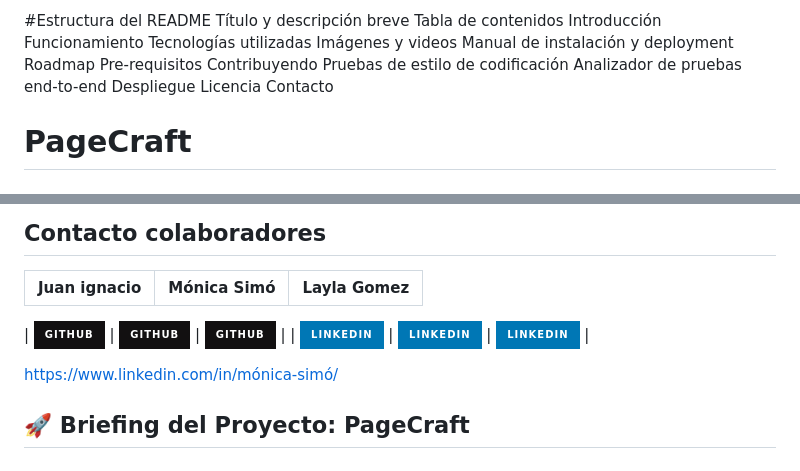
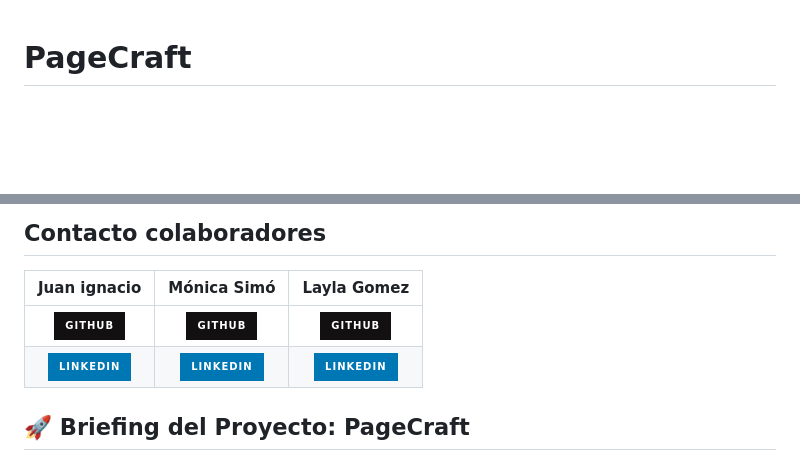
Before and after one commit to Segunda-Formula/Project2, a Markdown page: README.md, 2 parts joined by grey strips. Rendered like a GitHub page; badges without logos; blank space fills up the shorter version.

Commit message:
readmi modificado

```diff
--- a/README.md
+++ b/README.md
@@ -1,19 +1,4 @@
-#Estructura del README
-Título y descripción breve
-Tabla de contenidos
-Introducción
-Funcionamiento
-Tecnologías utilizadas
-Imágenes y videos
-Manual de instalación y deployment
-Roadmap
-Pre-requisitos
-Contribuyendo
-Pruebas de estilo de codificación
-Analizador de pruebas end-to-end
-Despliegue
-Licencia
-Contacto
+
 
 # PageCraft
 
@@ -40,13 +25,12 @@ https://juanignaciofg.github.io/Project2/
 
 | **Juan ignacio** | **Mónica Simó** | **Layla Gomez**|
 |:-:|:-:|:-:|
-
 | <a href="https://github.com/juanignacioFG"> <img src="https://img.shields.io/badge/github-%23121011.svg?&style=for-the-badge&logo=github&logoColor=white"/></a> | <a href="https://github.com/monicasimoF5"> <img src="https://img.shields.io/badge/github-%23121011.svg?&style=for-the-badge&logo=github&logoColor=white"/></a> | <a href="https://github.com/LayGomez"> <img src="https://img.shields.io/badge/github-%23121011.svg?&style=for-the-badge&logo=github&logoColor=white"/></a> |
 | <a href="https://www.linkedin.com/in/juan-ignacio-fauro/"> <img src="https://img.shields.io/badge/linkedin%20-%230077B5.svg?&style=for-the-badge&logo=linkedin&logoColor=white"/></a> | <a href="https://www.linkedin.com/in/mónica-simó/"><img src="https://img.shields.io/badge/linkedin%20-%230077B5.svg?&style=for-the-badge&logo=linkedin&logoColor=white"/></a> | <a href="www.linkedin.com/in/layla-gomez-vallejos"> <img src="https://img.shields.io/badge/linkedin%20-%230077B5.svg?&style=for-the-badge&logo=linkedin&logoColor=white"/></a> |
 
 
 
-https://www.linkedin.com/in/mónica-simó/
+
 
 
 
```
